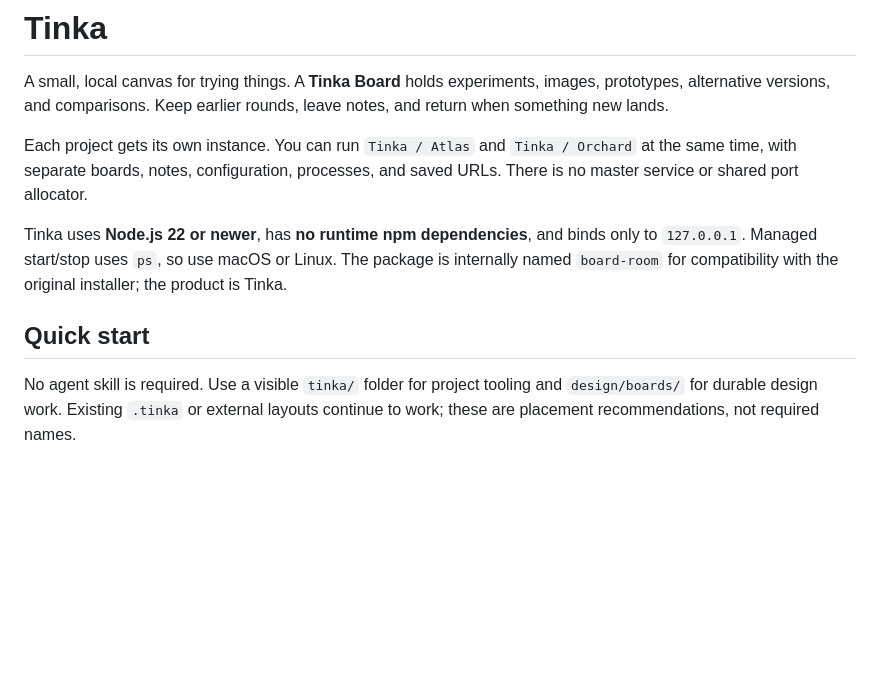
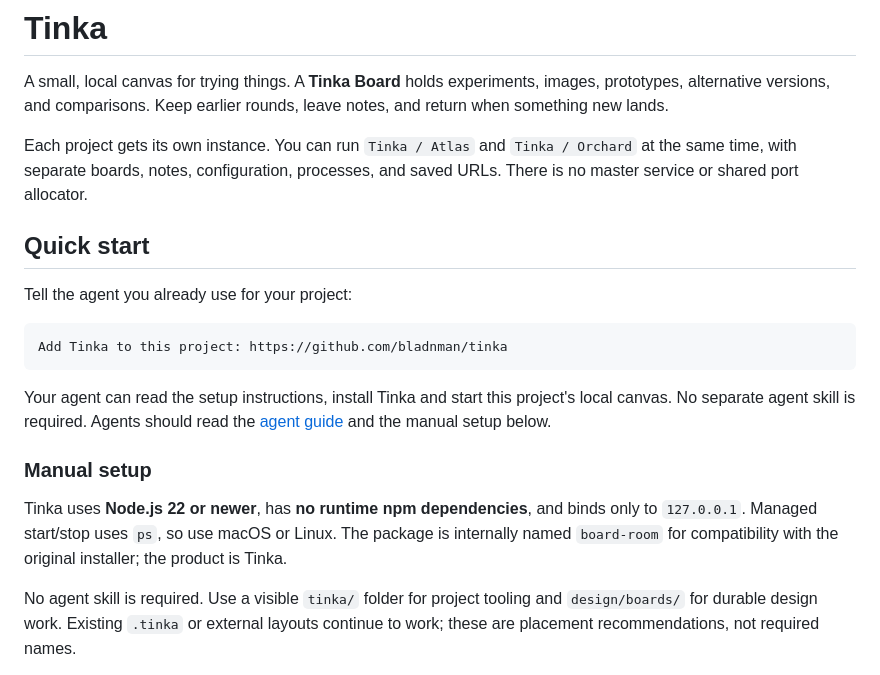
Before and after one commit to bladnman/tinka, a Markdown page: README.md, the part around the change. Drawn GitHub-style; blank space fills up the shorter version.

Commit message:
Lead Tinka setup with a short agent request

````diff
--- a/README.md
+++ b/README.md
@@ -4,9 +4,21 @@ A small, local canvas for trying things. A **Tinka Board** holds experiments, im
 
 Each project gets its own instance. You can run `Tinka / Atlas` and `Tinka / Orchard` at the same time, with separate boards, notes, configuration, processes, and saved URLs. There is no master service or shared port allocator.
 
+## Quick start
+
+Tell the agent you already use for your project:
+
+```text
+Add Tinka to this project: https://github.com/bladnman/tinka
+```
+
+Your agent can read the setup instructions, install Tinka and start this project's
+local canvas. No separate agent skill is required. Agents should read the
+[agent guide](docs/AGENT.md) and the manual setup below.
+
+### Manual setup
+
 Tinka uses **Node.js 22 or newer**, has **no runtime npm dependencies**, and binds only to `127.0.0.1`. Managed start/stop uses `ps`, so use macOS or Linux. The package is internally named `board-room` for compatibility with the original installer; the product is Tinka.
-
-## Quick start
 
 No agent skill is required. Use a visible `tinka/` folder for project tooling and
 `design/boards/` for durable design work. Existing `.tinka` or external layouts
````
